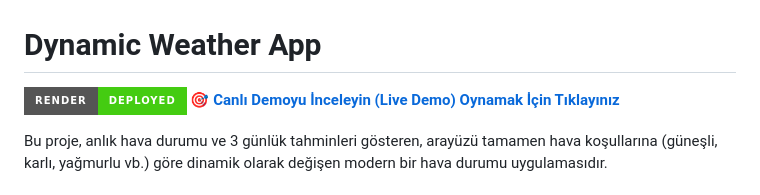
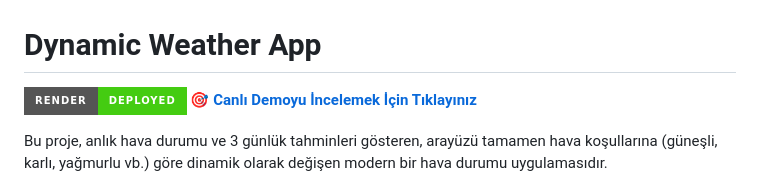
Before and after one commit to yusufatass/Weather-App-JS, a Markdown page: README.md, the part around the change. GitHub-like rendering; badges without logos.

```diff
--- a/README.md
+++ b/README.md
@@ -1,7 +1,7 @@
 # Dynamic Weather App
 
 [![Render Deploy](https://img.shields.io/badge/Render-Deployed-success?style=for-the-badge&logo=render)](https://weather-app-71z8.onrender.com)
-🎯 **[Canlı Demoyu İnceleyin (Live Demo) Oynamak İçin Tıklayınız](https://weather-app-71z8.onrender.com)**
+🎯 **[Canlı Demoyu İncelemek İçin Tıklayınız](https://weather-app-71z8.onrender.com)**
 
 Bu proje, anlık hava durumu ve 3 günlük tahminleri gösteren, arayüzü tamamen hava koşullarına (güneşli, karlı, yağmurlu vb.) göre dinamik olarak değişen modern bir hava durumu uygulamasıdır.
 
```
